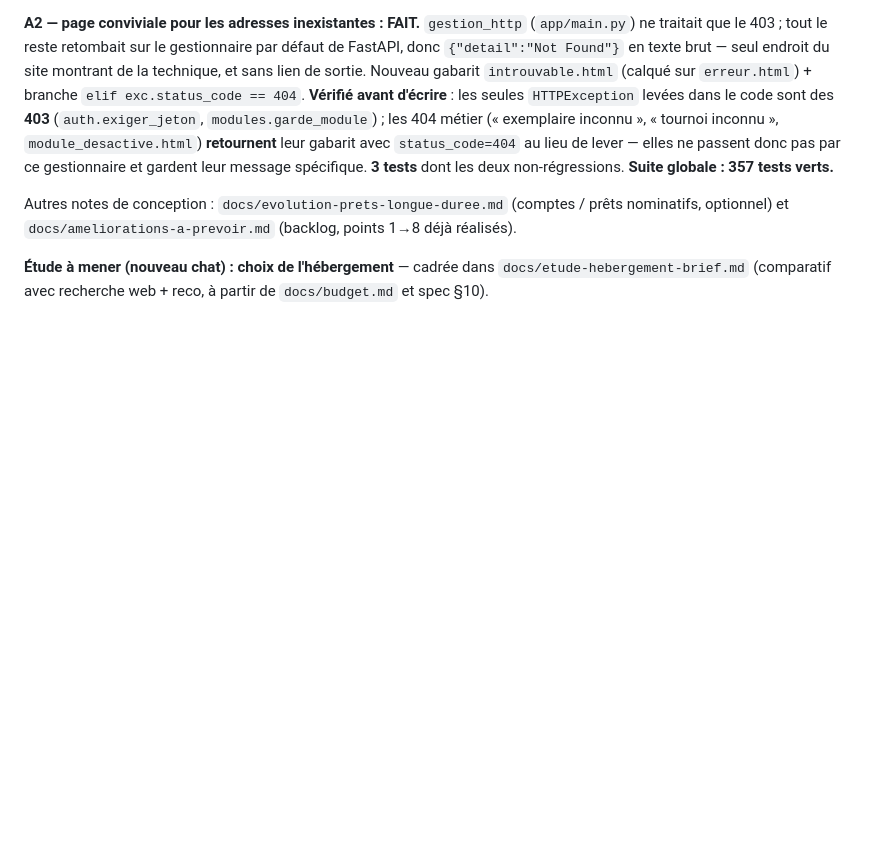
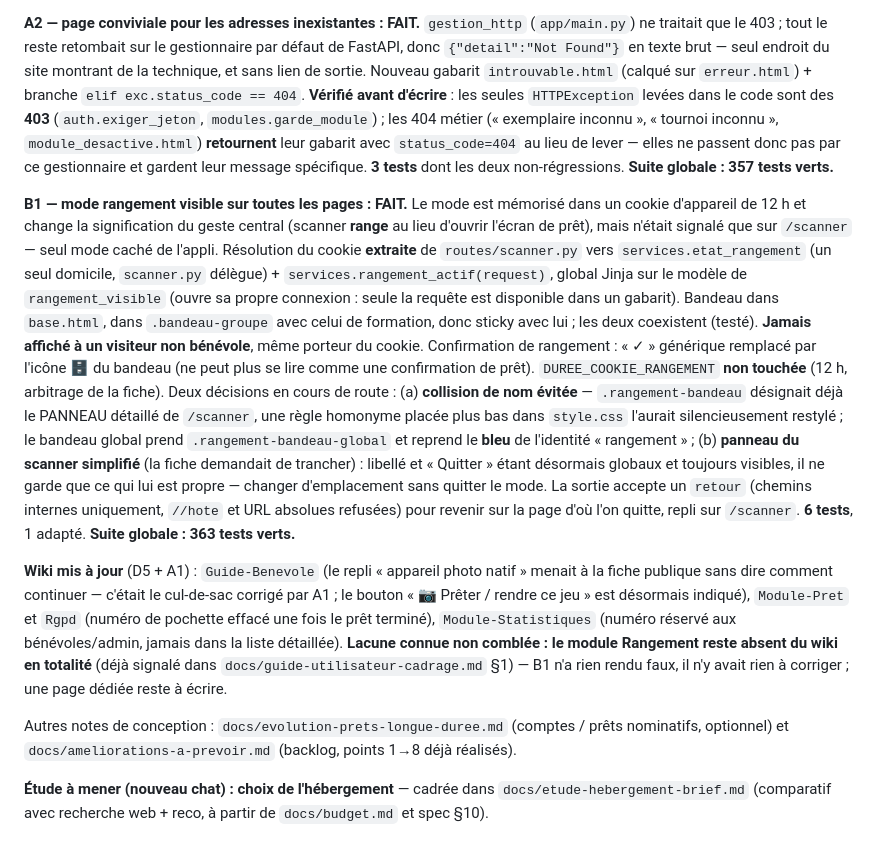
Before and after one commit to Dramac/LudoteX, a Markdown page: CLAUDE.md, the part around the change. Rendered like a GitHub page; blank space fills up the shorter version.

Commit message:
Documentation : fiche B1 cochée + CLAUDE.md (dont la lacune wiki du module Rangement)

```diff
--- a/CLAUDE.md
+++ b/CLAUDE.md
@@ -1127,6 +1127,41 @@ inconnu », `module_desactive.html`) **retournent** leur gabarit avec
 gestionnaire et gardent leur message spécifique. **3 tests** dont les deux
 non-régressions. **Suite globale : 357 tests verts.**
 
+**B1 — mode rangement visible sur toutes les pages : FAIT.** Le mode est
+mémorisé dans un cookie d'appareil de 12 h et change la signification du
+geste central (scanner **range** au lieu d'ouvrir l'écran de prêt), mais
+n'était signalé que sur `/scanner` — seul mode caché de l'appli. Résolution
+du cookie **extraite** de `routes/scanner.py` vers `services.etat_rangement`
+(un seul domicile, `scanner.py` délègue) + `services.rangement_actif(request)`,
+global Jinja sur le modèle de `rangement_visible` (ouvre sa propre connexion :
+seule la requête est disponible dans un gabarit). Bandeau dans `base.html`,
+dans `.bandeau-groupe` avec celui de formation, donc sticky avec lui ; les
+deux coexistent (testé). **Jamais affiché à un visiteur non bénévole**, même
+porteur du cookie. Confirmation de rangement : « ✓ » générique remplacé par
+l'icône 🗄️ du bandeau (ne peut plus se lire comme une confirmation de prêt).
+`DUREE_COOKIE_RANGEMENT` **non touchée** (12 h, arbitrage de la fiche).
+Deux décisions en cours de route : (a) **collision de nom évitée** —
+`.rangement-bandeau` désignait déjà le PANNEAU détaillé de `/scanner`, une
+règle homonyme placée plus bas dans `style.css` l'aurait silencieusement
+restylé ; le bandeau global prend `.rangement-bandeau-global` et reprend le
+**bleu** de l'identité « rangement » ; (b) **panneau du scanner simplifié**
+(la fiche demandait de trancher) : libellé et « Quitter » étant désormais
+globaux et toujours visibles, il ne garde que ce qui lui est propre —
+changer d'emplacement sans quitter le mode. La sortie accepte un `retour`
+(chemins internes uniquement, `//hote` et URL absolues refusées) pour revenir
+sur la page d'où l'on quitte, repli sur `/scanner`. **6 tests**, 1 adapté.
+**Suite globale : 363 tests verts.**
+
+**Wiki mis à jour** (D5 + A1) : `Guide-Benevole` (le repli « appareil photo
+natif » menait à la fiche publique sans dire comment continuer — c'était le
+cul-de-sac corrigé par A1 ; le bouton « 📷 Prêter / rendre ce jeu » est
+désormais indiqué), `Module-Pret` et `Rgpd` (numéro de pochette effacé une
+fois le prêt terminé), `Module-Statistiques` (numéro réservé aux
+bénévoles/admin, jamais dans la liste détaillée). **Lacune connue non
+comblée : le module Rangement reste absent du wiki en totalité** (déjà
+signalé dans `docs/guide-utilisateur-cadrage.md` §1) — B1 n'a rien rendu
+faux, il n'y avait rien à corriger ; une page dédiée reste à écrire.
+
 Autres notes de conception : `docs/evolution-prets-longue-duree.md` (comptes /
 prêts nominatifs, optionnel) et `docs/ameliorations-a-prevoir.md` (backlog,
 points 1→8 déjà réalisés).
```
Also changed, not shown: docs/audit-ux-2026-07-18.md (+16 -1 lines).
